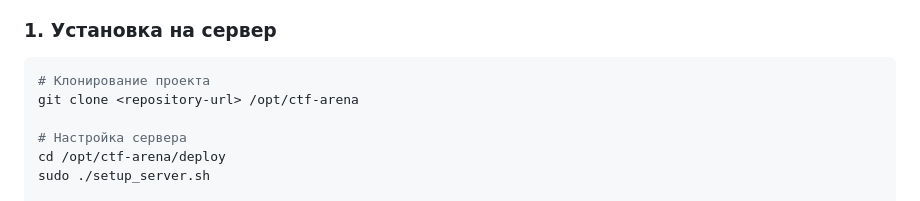
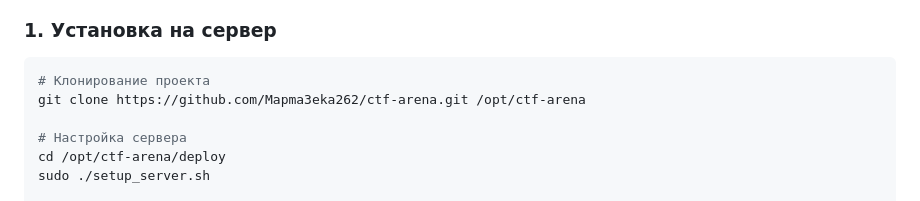
Before and after one commit to Mapma3eka262/ctf-arena, a Markdown page: README.md, the part around the change. Rendered like a GitHub page.

````diff
--- a/README.md
+++ b/README.md
@@ -32,7 +32,7 @@
 ### 1. Установка на сервер
 ```bash
 # Клонирование проекта
-git clone <repository-url> /opt/ctf-arena
+git clone https://github.com/Mapma3eka262/ctf-arena.git /opt/ctf-arena
 
 # Настройка сервера
 cd /opt/ctf-arena/deploy
````
